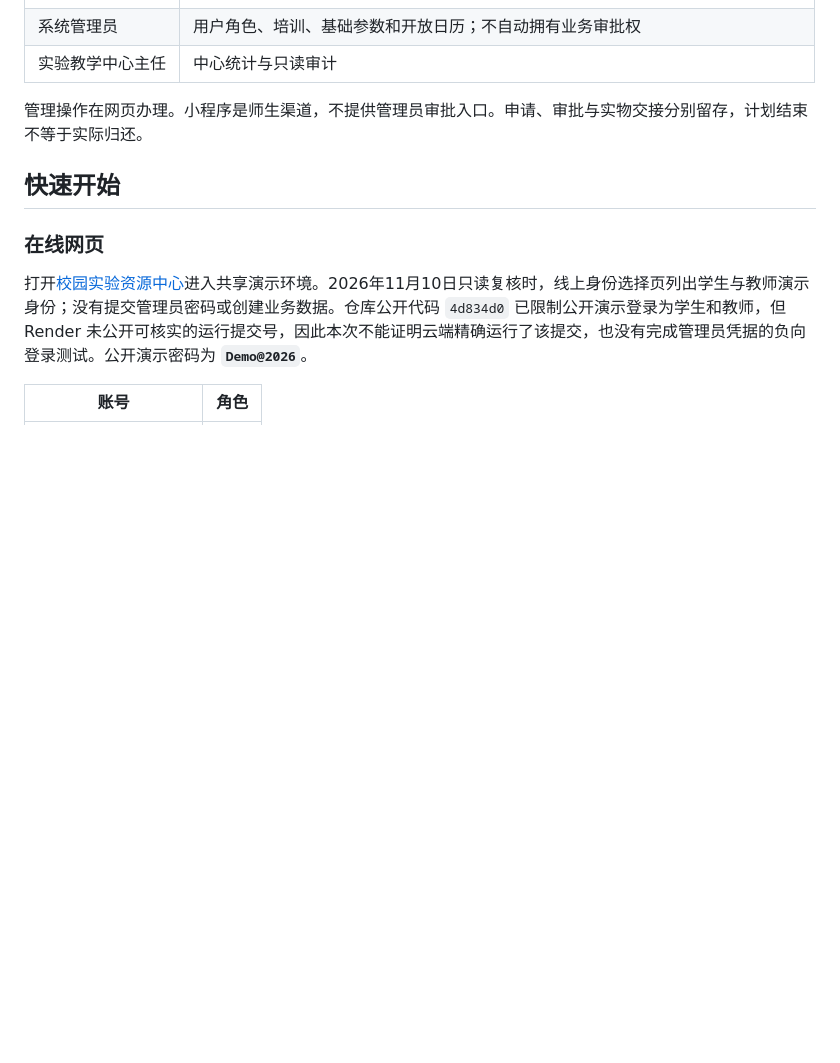
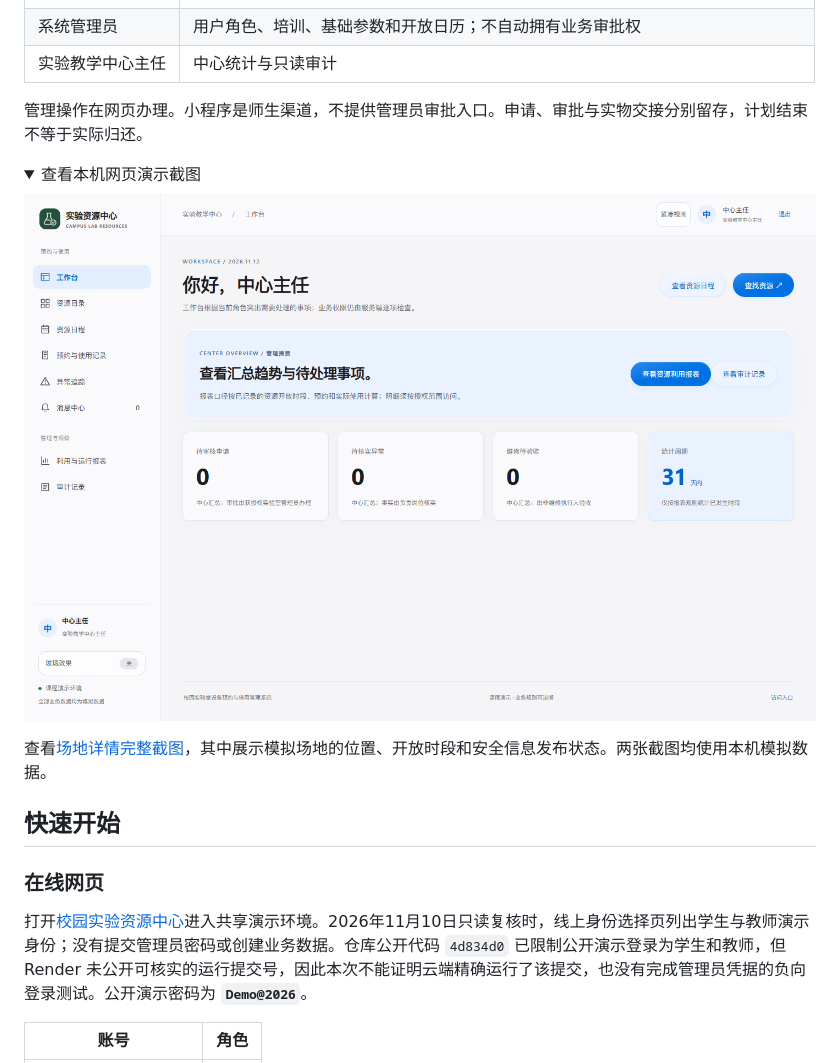
Before and after one commit to yvming67-gif/campus-lab-equipment-manager, a Markdown page: README.md, the part around one of its changes. GitHub-like rendering; pictures changed too: docs/演示界面/中心主任工作台.png (added); folded sections open; blank space fills up the shorter version.

```diff
--- a/README.md
+++ b/README.md
@@ -45,6 +45,15 @@ flowchart LR
 | 实验教学中心主任 | 中心统计与只读审计 |
 
 管理操作在网页办理。小程序是师生渠道，不提供管理员审批入口。申请、审批与实物交接分别留存，计划结束不等于实际归还。
+
+<details>
+<summary>查看本机网页演示截图</summary>
+
+![中心主任工作台，显示汇总指标和报表、审计入口](docs/演示界面/中心主任工作台.png)
+
+查看[场地详情完整截图](docs/演示界面/场地详情.png)，其中展示模拟场地的位置、开放时段和安全信息发布状态。两张截图均使用本机模拟数据。
+
+</details>
 
 ## 快速开始
 
```
Also changed, not shown: other parts of README.md (+1 -1 lines), docs/验证说明.md (+4 -2 lines), docs/演示界面/场地详情.png (added), 4 other files.
